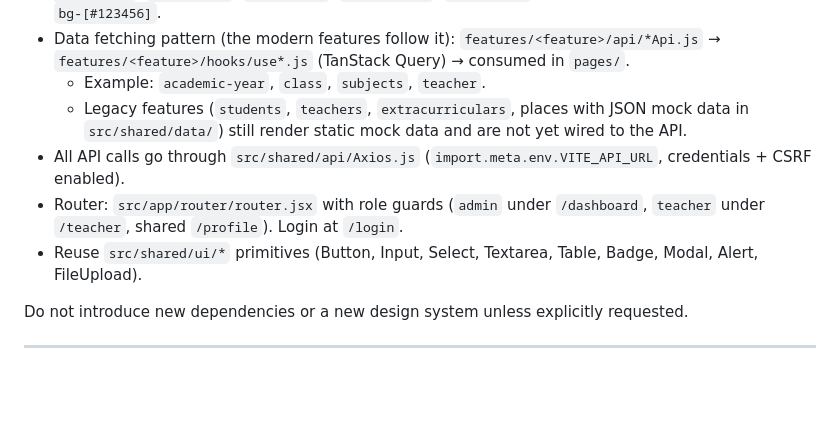
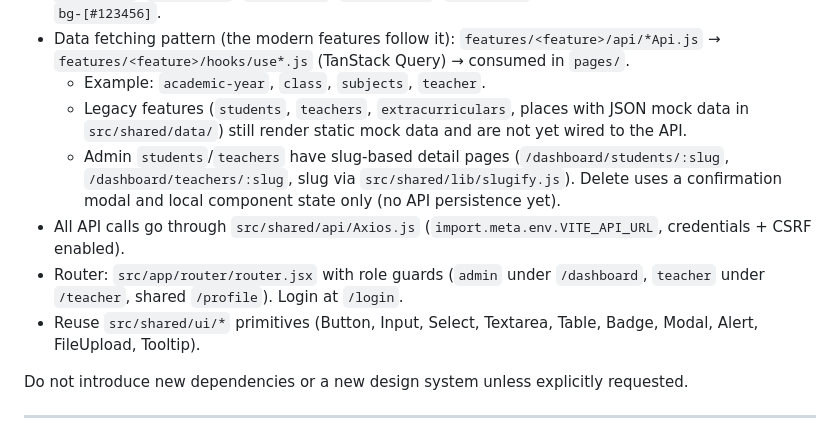
Before and after one commit to Blizbyteco/raport, a Markdown page: AGENTS.md, the part around the change. Rendered like a GitHub page; blank space fills up the shorter version.

Commit message:
docs: document admin detail pages and shared tooltip

```diff
--- a/AGENTS.md
+++ b/AGENTS.md
@@ -169,9 +169,10 @@ npm run build
 - Data fetching pattern (the modern features follow it): `features/<feature>/api/*Api.js` → `features/<feature>/hooks/use*.js` (TanStack Query) → consumed in `pages/`.
   - Example: `academic-year`, `class`, `subjects`, `teacher`.
   - Legacy features (`students`, `teachers`, `extracurriculars`, places with JSON mock data in `src/shared/data/`) still render static mock data and are not yet wired to the API.
+  - Admin `students`/`teachers` have slug-based detail pages (`/dashboard/students/:slug`, `/dashboard/teachers/:slug`, slug via `src/shared/lib/slugify.js`). Delete uses a confirmation modal and local component state only (no API persistence yet).
 - All API calls go through `src/shared/api/Axios.js` (`import.meta.env.VITE_API_URL`, credentials + CSRF enabled).
 - Router: `src/app/router/router.jsx` with role guards (`admin` under `/dashboard`, `teacher` under `/teacher`, shared `/profile`). Login at `/login`.
-- Reuse `src/shared/ui/*` primitives (Button, Input, Select, Textarea, Table, Badge, Modal, Alert, FileUpload).
+- Reuse `src/shared/ui/*` primitives (Button, Input, Select, Textarea, Table, Badge, Modal, Alert, FileUpload, Tooltip).
 
 Do not introduce new dependencies or a new design system unless explicitly requested.
 
```
